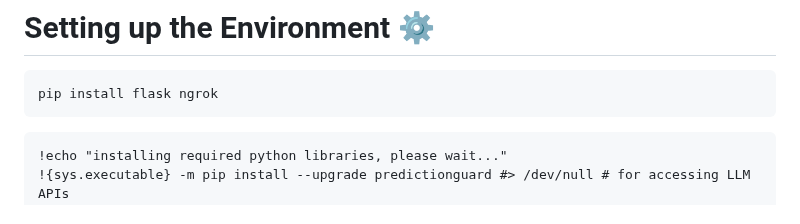
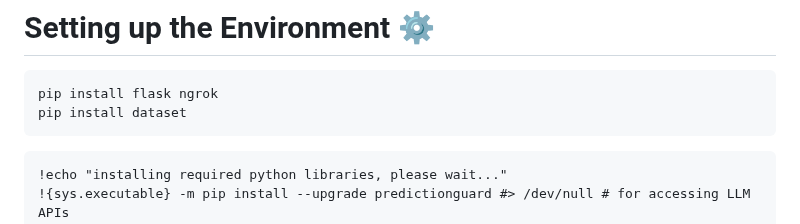
Before and after one commit to Taikiy49/Intel-Data, a Markdown page: README.md, the part around the change. GitHub-like rendering.

````diff
--- a/README.md
+++ b/README.md
@@ -49,6 +49,7 @@ print(f"GPU is: {torch.xpu.get_device_name()}")
 # Setting up the Environment ⚙️
 ```
 pip install flask ngrok
+pip install dataset
 ```
 
 ```
````
